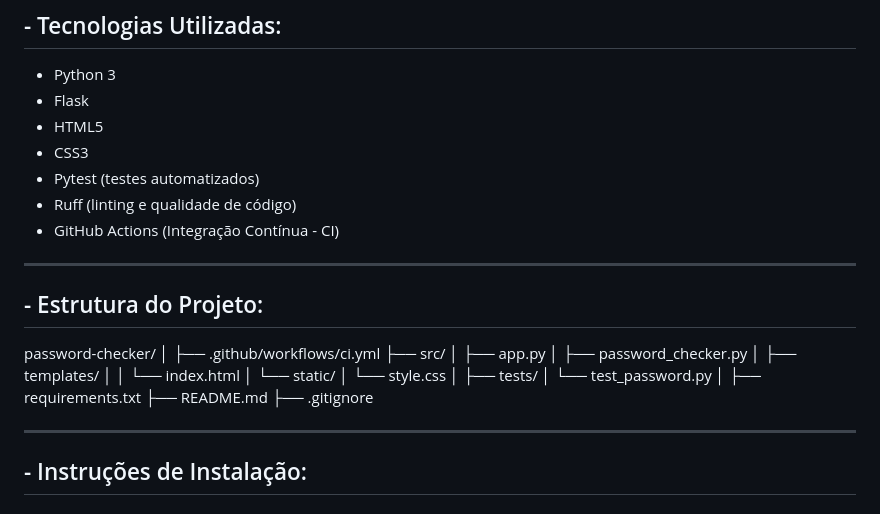
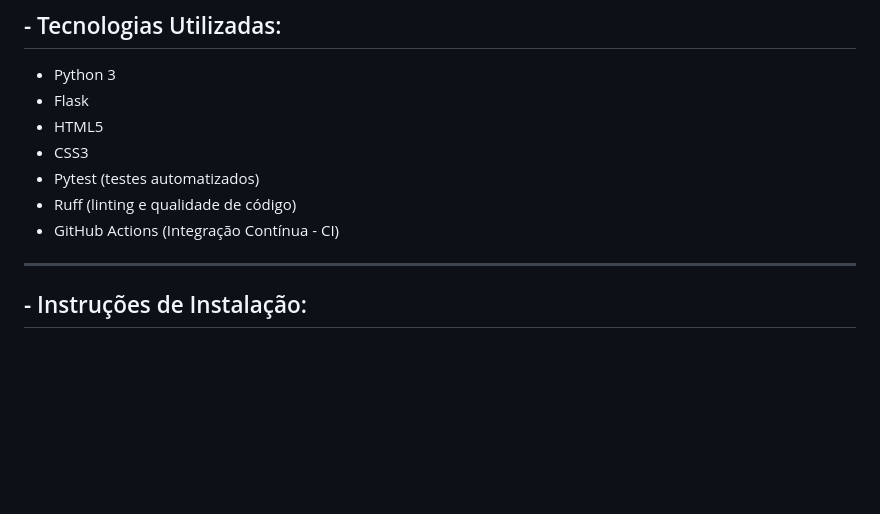
Before and after one commit to PalatinoMakaveli/Bootcamp2-LockScore, a Markdown page: README.md, the part around the change. GitHub-like rendering; blank space fills up the shorter version.

```diff
--- a/README.md
+++ b/README.md
@@ -64,28 +64,6 @@ O objetivo é incentivar a criação de senhas mais seguras e reduzir a exposiç
 * Pytest (testes automatizados)
 * Ruff (linting e qualidade de código)
 * GitHub Actions (Integração Contínua - CI)
-
----
-
-## - Estrutura do Projeto:
-
-password-checker/
-│
-├── .github/workflows/ci.yml
-├── src/
-│   ├── app.py
-│   ├── password_checker.py
-│   ├── templates/
-│   │   └── index.html
-│   └── static/
-│       └── style.css
-│
-├── tests/
-│   └── test_password.py
-│
-├── requirements.txt
-├── README.md
-├── .gitignore
 
 ---
 
```
